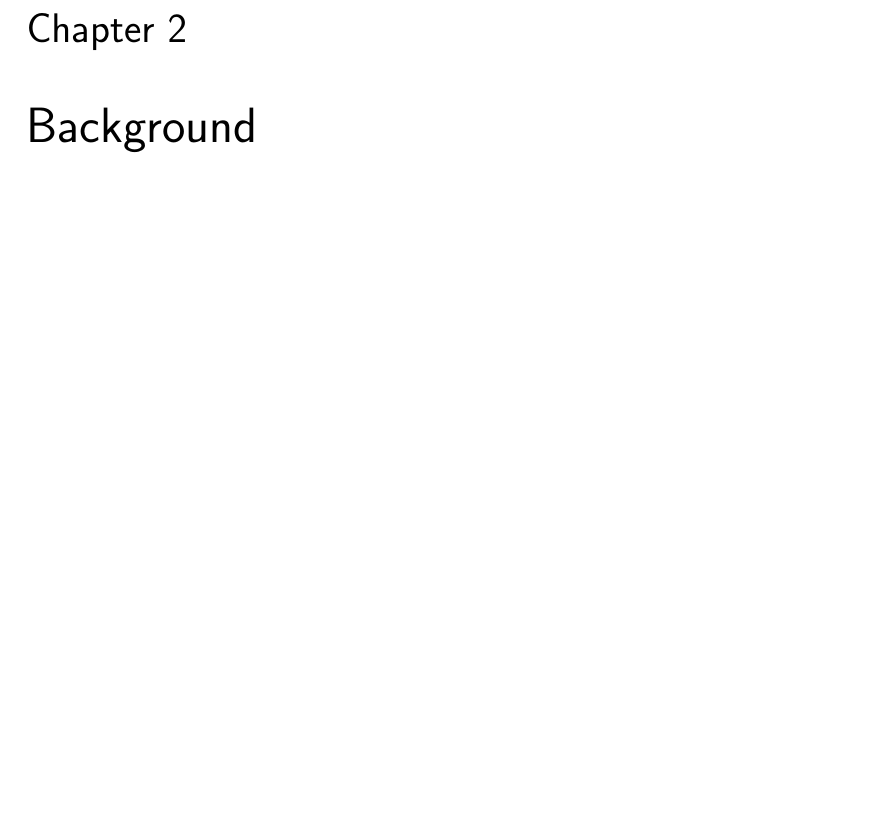
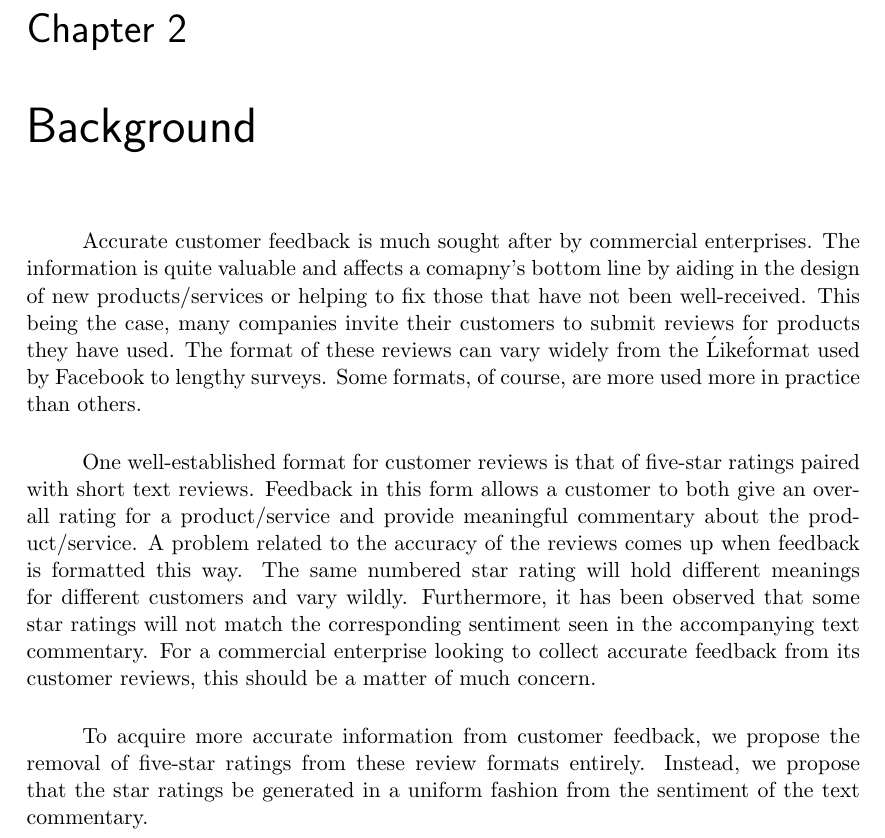
Before and after one commit to chongdashu/enellepi, a LaTeX document (report/report.tex): part of page 4 of 10, cut so that both start at the same text, the shorter picture padded with empty space. Compiled offline with pdfLaTeX.

Commit message:
started working on Background section

```diff
--- a/report/report.tex
+++ b/report/report.tex
@@ -80,6 +80,24 @@
 
 \chapter{Background}
 
+\paragraph \indent
+Accurate customer feedback is much sought after by commercial enterprises. The information is quite valuable and affects a comapny's
+bottom line by aiding in the design of new products/services or helping to fix those that have not been well-received. This being the
+case, many companies invite their customers to submit reviews for products they have used. The format of these reviews can vary widely
+from the \'Like\' format used by Facebook to lengthy surveys. Some formats, of course, are more used more in practice than others.
+
+\paragraph \indent
+One well-established format for customer reviews is that of five-star ratings paired with short text reviews. Feedback in this form
+allows a customer to both give an overall rating for a product/service and provide meaningful commentary about the product/service. A
+problem related to the accuracy of the reviews comes up when feedback is formatted this way. The same numbered star rating will hold
+different meanings for different customers and vary wildly. Furthermore, it has been observed that some star ratings will not match
+the corresponding sentiment seen in the accompanying text commentary. For a commercial enterprise looking to collect accurate feedback
+from its customer reviews, this should be a matter of much concern.
+
+\paragraph \indent
+To acquire more accurate information from customer feedback, we propose the removal of five-star ratings from these review formats
+entirely. Instead, we propose that the star ratings be generated in a uniform fashion from the sentiment of the text commentary.
+
 \chapter{Design}
 \section{User Reviews}
 \subsection{Extraction from Google Play}
```
